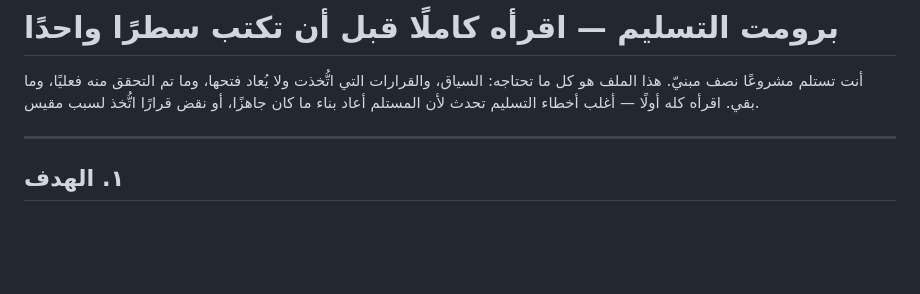
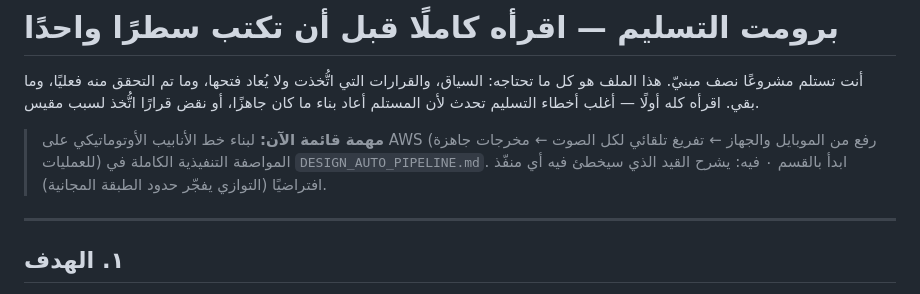
Before and after one commit to eltaweelactuary/egy-voice-journal, a Markdown page: HANDOFF.md, the part around the change. GitHub-like rendering; blank space fills up the shorter version.

```diff
--- a/HANDOFF.md
+++ b/HANDOFF.md
@@ -4,6 +4,11 @@
 التي اتُّخذت ولا يُعاد فتحها، وما تم التحقق منه فعليًا، وما بقي. اقرأه كله
 أولًا — أغلب أخطاء التسليم تحدث لأن المستلم أعاد بناء ما كان جاهزًا، أو نقض
 قرارًا اتُّخذ لسبب مقيس.
+
+> **مهمة قائمة الآن:** لبناء خط الأنابيب الأوتوماتيكي على AWS (رفع من الموبايل
+> والجهاز ← تفريغ تلقائي لكل الصوت ← مخرجات جاهزة للعمليات) المواصفة التنفيذية
+> الكاملة في `DESIGN_AUTO_PIPELINE.md`. ابدأ بالقسم ٠ فيه: يشرح القيد الذي
+> سيخطئ فيه أي منفّذ افتراضيًا (التوازي يفجّر حدود الطبقة المجانية).
 
 ---
 
```
Also changed, not shown: DESIGN_AUTO_PIPELINE.md (added, +291 -0 lines).
